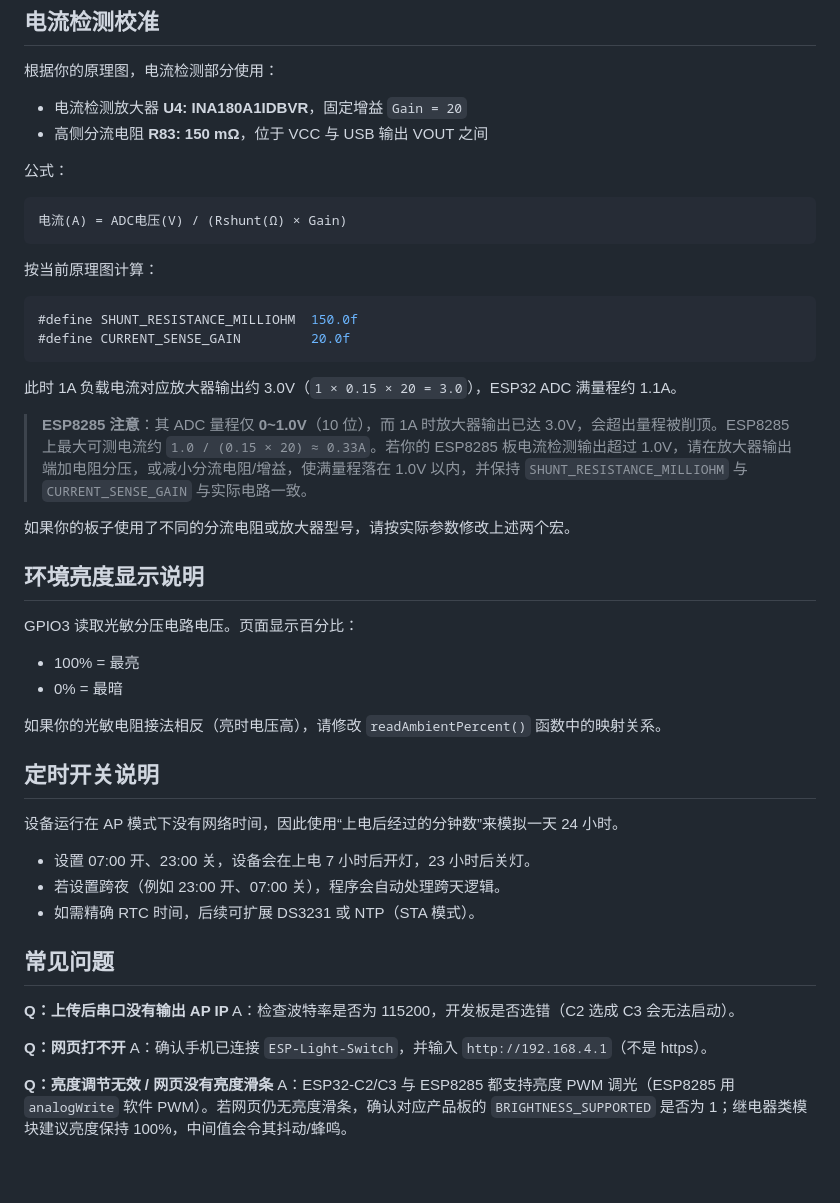
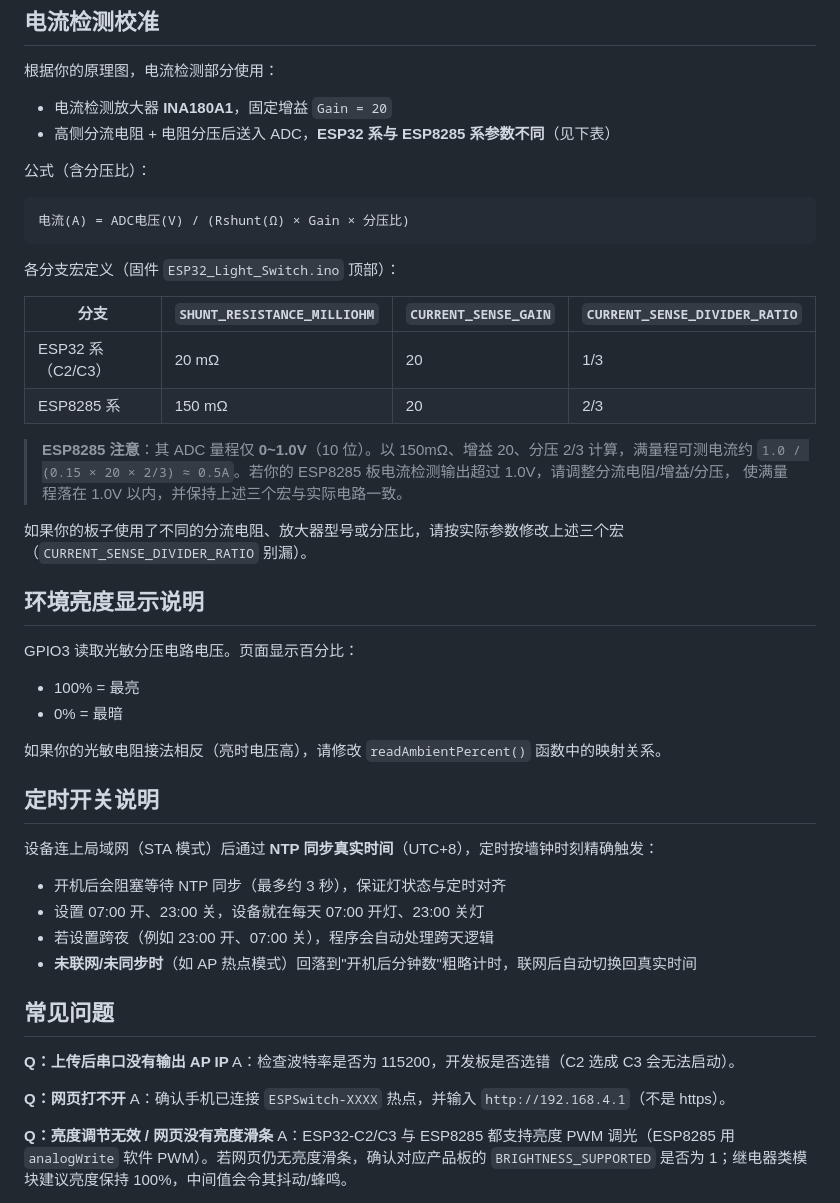
Before and after one commit to Cmdmac/ESP-Switch, a Markdown page: README.md, the part around one of its changes. GitHub-like rendering; blank space fills up the shorter version.

````diff
--- a/README.md
+++ b/README.md
@@ -155,27 +154,27 @@ OTA 需要 Flash 上有至少两个 App 分区（factory / ota_0 / ota_1）。
 
 根据你的原理图，电流检测部分使用：
 
-- 电流检测放大器 **U4: INA180A1IDBVR**，固定增益 `Gain = 20`
-- 高侧分流电阻 **R83: 150 mΩ**，位于 VCC 与 USB 输出 VOUT 之间
+- 电流检测放大器 **INA180A1**，固定增益 `Gain = 20`
+- 高侧分流电阻 + 电阻分压后送入 ADC，**ESP32 系与 ESP8285 系参数不同**（见下表）
 
-公式：
+公式（含分压比）：
 
 ```
-电流(A) = ADC电压(V) / (Rshunt(Ω) × Gain)
+电流(A) = ADC电压(V) / (Rshunt(Ω) × Gain × 分压比)
 ```
 
-按当前原理图计算：
+各分支宏定义（固件 `ESP32_Light_Switch.ino` 顶部）：
 
-```cpp
-#define SHUNT_RESISTANCE_MILLIOHM  150.0f
-#define CURRENT_SENSE_GAIN         20.0f
-```
+| 分支 | `SHUNT_RESISTANCE_MILLIOHM` | `CURRENT_SENSE_GAIN` | `CURRENT_SENSE_DIVIDER_RATIO` |
+|---|---|---|---|
+| ESP32 系（C2/C3） | 20 mΩ | 20 | 1/3 |
+| ESP8285 系 | 150 mΩ | 20 | 2/3 |
 
-此时 1A 负载电流对应放大器输出约 3.0V（`1 × 0.15 × 20 = 3.0`），ESP32 ADC 满量程约 1.1A。
+> **ESP8285 注意**：其 ADC 量程仅 **0~1.0V**（10 位）。以 150mΩ、增益 20、分压 2/3 计算，满量程可测电流约
+> `1.0 / (0.15 × 20 × 2/3) ≈ 0.5A`。若你的 ESP8285 板电流检测输出超过 1.0V，请调整分流电阻/增益/分压，
+> 使满量程落在 1.0V 以内，并保持上述三个宏与实际电路一致。
 
-> **ESP8285 注意**：其 ADC 量程仅 **0~1.0V**（10 位），而 1A 时放大器输出已达 3.0V，会超出量程被削顶。ESP8285 上最大可测电流约 `1.0 / (0.15 × 20) ≈ 0.33A`。若你的 ESP8285 板电流检测输出超过 1.0V，请在放大器输出端加电阻分压，或减小分流电阻/增益，使满量程落在 1.0V 以内，并保持 `SHUNT_RESISTANCE_MILLIOHM` 与 `CURRENT_SENSE_GAIN` 与实际电路一致。
-
-如果你的板子使用了不同的分流电阻或放大器型号，请按实际参数修改上述两个宏。
+如果你的板子使用了不同的分流电阻、放大器型号或分压比，请按实际参数修改上述三个宏（`CURRENT_SENSE_DIVIDER_RATIO` 别漏）。
 
 ## 环境亮度显示说明
 
@@ -188,11 +187,12 @@ GPIO3 读取光敏分压电路电压。页面显示百分比：
 
 ## 定时开关说明
 
-设备运行在 AP 模式下没有网络时间，因此使用“上电后经过的分钟数”来模拟一天 24 小时。
+设备连上局域网（STA 模式）后通过 **NTP 同步真实时间**（UTC+8），定时按墙钟时刻精确触发：
 
-- 设置 07:00 开、23:00 关，设备会在上电 7 小时后开灯，23 小时后关灯。
-- 若设置跨夜（例如 23:00 开、07:00 关），程序会自动处理跨天逻辑。
-- 如需精确 RTC 时间，后续可扩展 DS3231 或 NTP（STA 模式）。
+- 开机后会阻塞等待 NTP 同步（最多约 3 秒），保证灯状态与定时对齐
+- 设置 07:00 开、23:00 关，设备就在每天 07:00 开灯、23:00 关灯
+- 若设置跨夜（例如 23:00 开、07:00 关），程序会自动处理跨天逻辑
+- **未联网/未同步时**（如 AP 热点模式）回落到"开机后分钟数"粗略计时，联网后自动切换回真实时间
 
 ## 常见问题
 
@@ -200,7 +200,7 @@ GPIO3 读取光敏分压电路电压。页面显示百分比：
 A：检查波特率是否为 115200，开发板是否选错（C2 选成 C3 会无法启动）。
 
 **Q：网页打不开**
-A：确认手机已连接 `ESP-Light-Switch`，并输入 `http://192.168.4.1`（不是 https）。
+A：确认手机已连接 `ESPSwitch-XXXX` 热点，并输入 `http://192.168.4.1`（不是 https）。
 
 **Q：亮度调节无效 / 网页没有亮度滑条**
 A：ESP32-C2/C3 与 ESP8285 都支持亮度 PWM 调光（ESP8285 用 `analogWrite` 软件 PWM）。若网页仍无亮度滑条，确认对应产品板的 `BRIGHTNESS_SUPPORTED` 是否为 1；继电器类模块建议亮度保持 100%，中间值会令其抖动/蜂鸣。
````
Also changed, not shown: other parts of README.md (+9 -10 lines), DEPLOY.md (+20 -12 lines).
